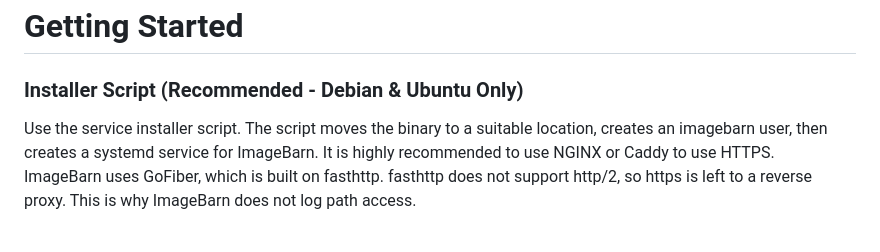
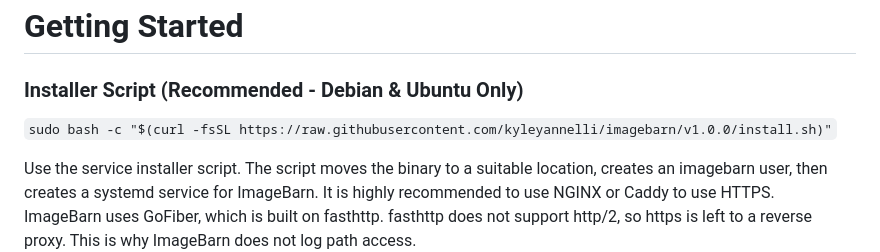
Before and after one commit to kyleyannelli/imagebarn, a Markdown page: README.md, the part around the change. Rendered like a GitHub page; blank space fills up the shorter version.

Commit message:
docs: add curl command for install script

```diff
--- a/README.md
+++ b/README.md
@@ -16,6 +16,8 @@ ImageBarn transforms the way images are shared, combining simplicity with a touc
 # Getting Started
 
 ### Installer Script (Recommended - Debian & Ubuntu Only)
+`sudo bash -c "$(curl -fsSL https://raw.githubusercontent.com/kyleyannelli/imagebarn/v1.0.0/install.sh)"`
+
 Use the service installer script. The script moves the binary to a suitable location, creates an imagebarn user, then creates a systemd service for ImageBarn.
 It is highly recommended to use NGINX or Caddy to use HTTPS. ImageBarn uses GoFiber, which is built on fasthttp. fasthttp does not support http/2, so https is left to a reverse proxy. This is why ImageBarn does not log path access.
 
```
